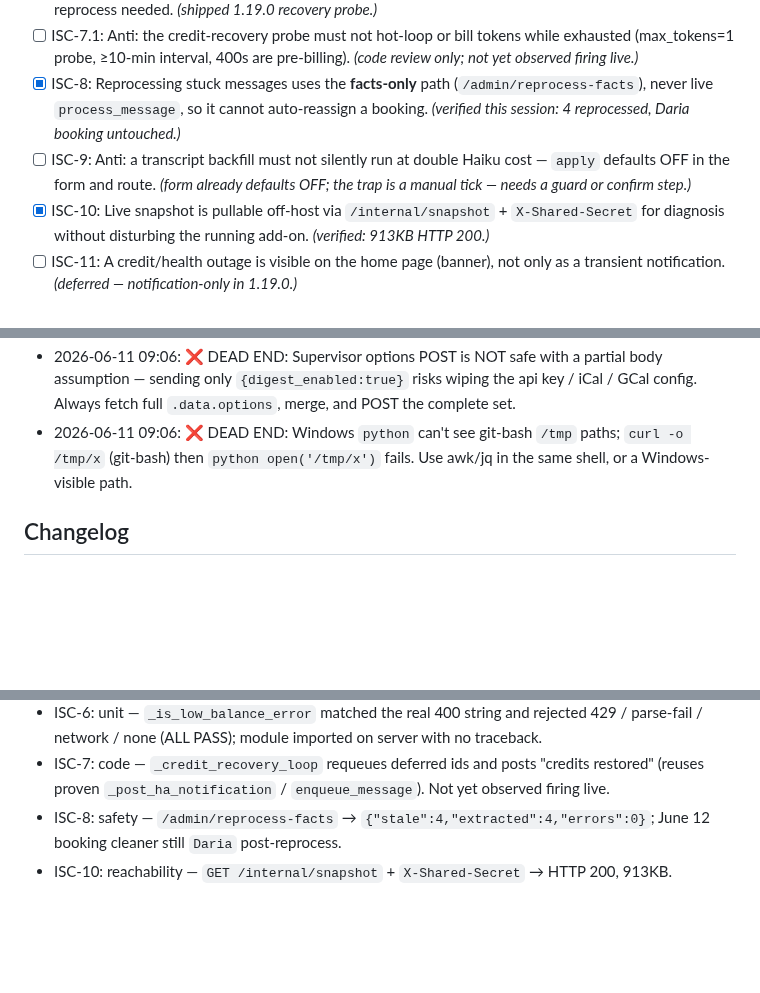
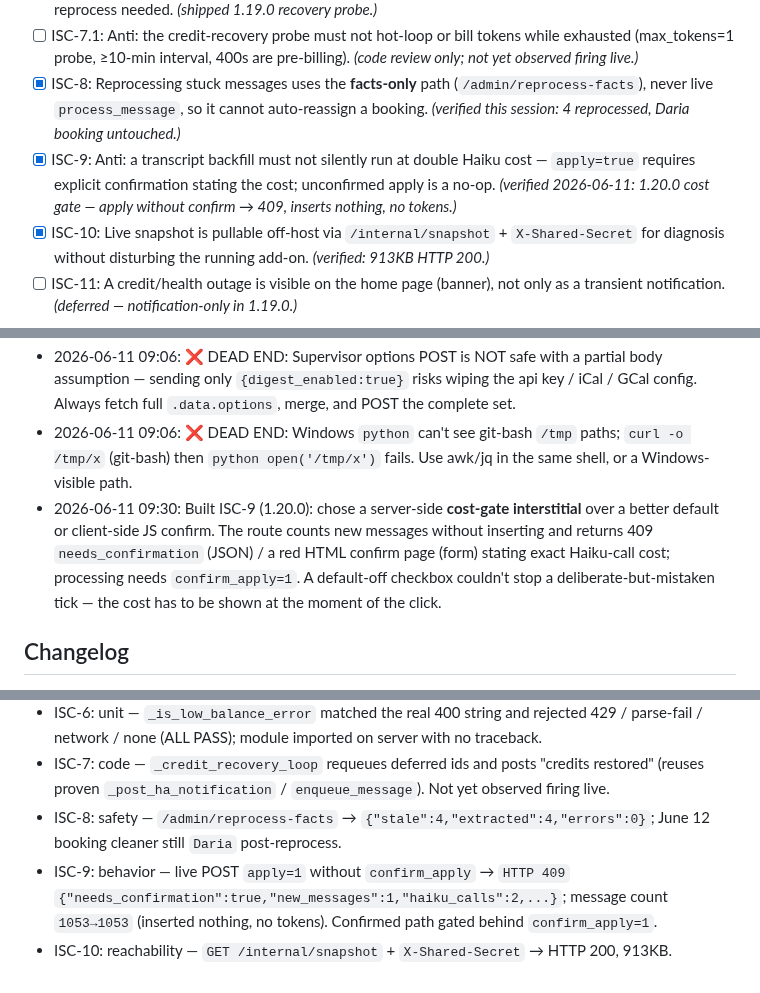
Before and after one commit to Skeletoneyes/cleaning-schedule-addon, a Markdown page: ISA.md, 3 parts joined by grey strips. GitHub-like rendering; blank space fills up the shorter version.

Commit message:
ISA: ISC-9 verified done (1.20.0 cost gate); progress 9/12

```diff
--- a/ISA.md
+++ b/ISA.md
@@ -88,7 +88,7 @@ host never silently loses a same-day schedule change again.
 - [x] ISC-7: Deferred messages auto-reprocess once credits return, with a "restored" notification — no manual reprocess needed. *(shipped 1.19.0 recovery probe.)*
 - [ ] ISC-7.1: Anti: the credit-recovery probe must not hot-loop or bill tokens while exhausted (max_tokens=1 probe, ≥10-min interval, 400s are pre-billing). *(code review only; not yet observed firing live.)*
 - [x] ISC-8: Reprocessing stuck messages uses the **facts-only** path (`/admin/reprocess-facts`), never live `process_message`, so it cannot auto-reassign a booking. *(verified this session: 4 reprocessed, Daria booking untouched.)*
-- [ ] ISC-9: Anti: a transcript backfill must not silently run at double Haiku cost — `apply` defaults OFF in the form and route. *(form already defaults OFF; the trap is a manual tick — needs a guard or confirm step.)*
+- [x] ISC-9: Anti: a transcript backfill must not silently run at double Haiku cost — `apply=true` requires explicit confirmation stating the cost; unconfirmed apply is a no-op. *(verified 2026-06-11: 1.20.0 cost gate — apply without confirm → 409, inserts nothing, no tokens.)*
 - [x] ISC-10: Live snapshot is pullable off-host via `/internal/snapshot` + `X-Shared-Secret` for diagnosis without disturbing the running add-on. *(verified: 913KB HTTP 200.)*
 - [ ] ISC-11: A credit/health outage is visible on the home page (banner), not only as a transient notification. *(deferred — notification-only in 1.19.0.)*
 
@@ -125,6 +125,7 @@ host never silently loses a same-day schedule change again.
 - 2026-06-11 09:06: Chose **facts-only** reprocess (`/admin/reprocess-facts`) over `/admin/fix-parse-errors` for the 4 stuck messages, because the latter runs live `process_message` and the Itzel JID is mapped → a ≥0.85 parse could have auto-reassigned Daria's booking. Facts-only surfaces the conflict for human review without mutating bookings.
 - 2026-06-11 09:06: ❌ DEAD END: Supervisor options POST is NOT safe with a partial body assumption — sending only `{digest_enabled:true}` risks wiping the api key / iCal / GCal config. Always fetch full `.data.options`, merge, and POST the complete set.
 - 2026-06-11 09:06: ❌ DEAD END: Windows `python` can't see git-bash `/tmp` paths; `curl -o /tmp/x` (git-bash) then `python open('/tmp/x')` fails. Use awk/jq in the same shell, or a Windows-visible path.
+- 2026-06-11 09:30: Built ISC-9 (1.20.0): chose a server-side **cost-gate interstitial** over a better default or client-side JS confirm. The route counts new messages without inserting and returns 409 `needs_confirmation` (JSON) / a red HTML confirm page (form) stating exact Haiku-call cost; processing needs `confirm_apply=1`. A default-off checkbox couldn't stop a deliberate-but-mistaken tick — the cost has to be shown at the moment of the click.
 
 ## Changelog
 
@@ -157,4 +158,5 @@ host never silently loses a same-day schedule change again.
 - ISC-6: unit — `_is_low_balance_error` matched the real 400 string and rejected 429 / parse-fail / network / none (ALL PASS); module imported on server with no traceback.
 - ISC-7: code — `_credit_recovery_loop` requeues deferred ids and posts "credits restored" (reuses proven `_post_ha_notification` / `enqueue_message`). Not yet observed firing live.
 - ISC-8: safety — `/admin/reprocess-facts` → `{"stale":4,"extracted":4,"errors":0}`; June 12 booking cleaner still `Daria` post-reprocess.
+- ISC-9: behavior — live POST `apply=1` without `confirm_apply` → `HTTP 409` `{"needs_confirmation":true,"new_messages":1,"haiku_calls":2,...}`; message count `1053→1053` (inserted nothing, no tokens). Confirmed path gated behind `confirm_apply=1`.
 - ISC-10: reachability — `GET /internal/snapshot` + `X-Shared-Secret` → HTTP 200, 913KB.
```
Also changed, not shown: other parts of ISA.md (+2 -2 lines).
